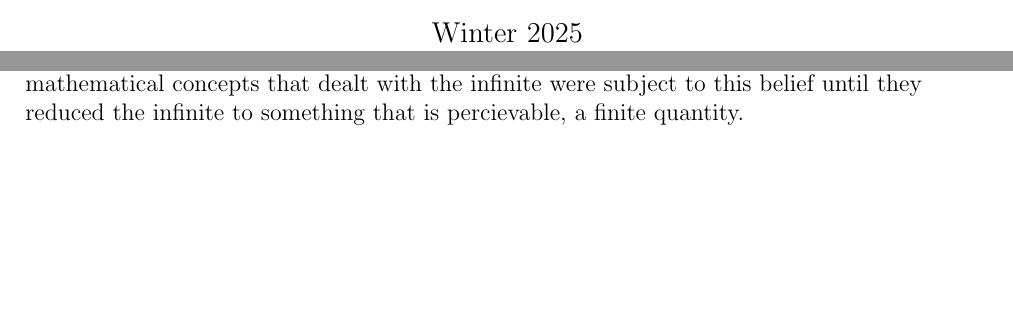
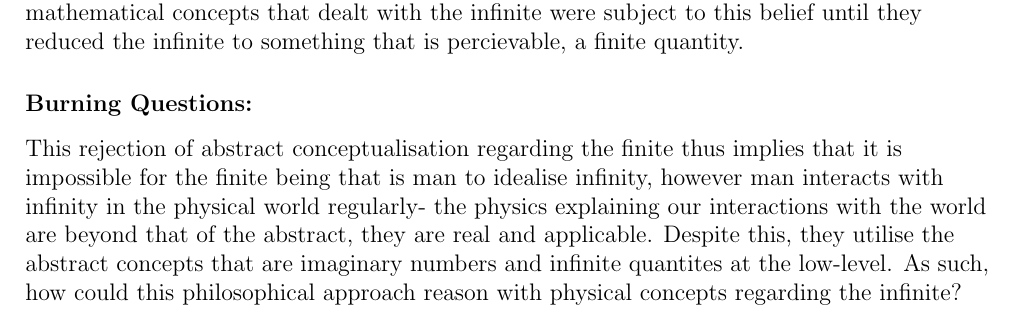
Before and after one commit to Zainothy/Problem-Catalogue-LateX-, a LaTeX book (document.tex): two parts of pages 1 and 15 of 16 before the commit and part of page 15 of 16 after it, the two joined at a grey line, cut at the place of the change, the shorter picture padded with empty space. Compiled offline with pdfLaTeX.

Commit message:
Introduce questions section

```diff
--- a/document.tex
+++ b/document.tex
@@ -22,7 +22,7 @@ sorting=ynt]{biblatex}
 \author{Zain Sikand}
 \title{Problem Catalogue}
 \geometry{a4paper,portrait, margin=2cm}
-\date{Winter 2025}
+\date{2025-2027}
 %Starting Document:
 \begin{document}
 \begin{raggedright}
@@ -285,6 +285,9 @@ Shifting to a mathematical perspective, we see Berkeley reject the mathematical
 \newline \\
 However, Berkeley didn't directly oppose the usage of mathematical abstraction in reasoning, despite the fact that he rejected the notion of abstraction, he credited the need for a way to quantify infinite concepts and acknowledged the practical usage of algebraic methods, but for Berkeley this was never the true perception of these principles. His primary focus remained on the belief that true knowledge comes from perception, and as such, could not philisophically accept the conceptualisation of the inperceivable infinite. As such, mathematical concepts that dealt with the infinite were subject to this belief until they reduced the infinite to something that is percievable, a finite quantity.
 
+\subsubsection{Burning Questions:}
+This rejection of abstract conceptualisation regarding the finite thus implies that it is impossible for the finite being that is man to idealise infinity, however man interacts with infinity in the physical world regularly- the physics explaining our interactions with the world are beyond that of the abstract, they are real and applicable. Despite this, they utilise the abstract concepts that are imaginary numbers and infinite quantites at the low-level. As such, how could this philosophical approach reason with physical concepts regarding the infinite?
+
 \printbibliography
 \end{raggedright}
 \end{document}
```
